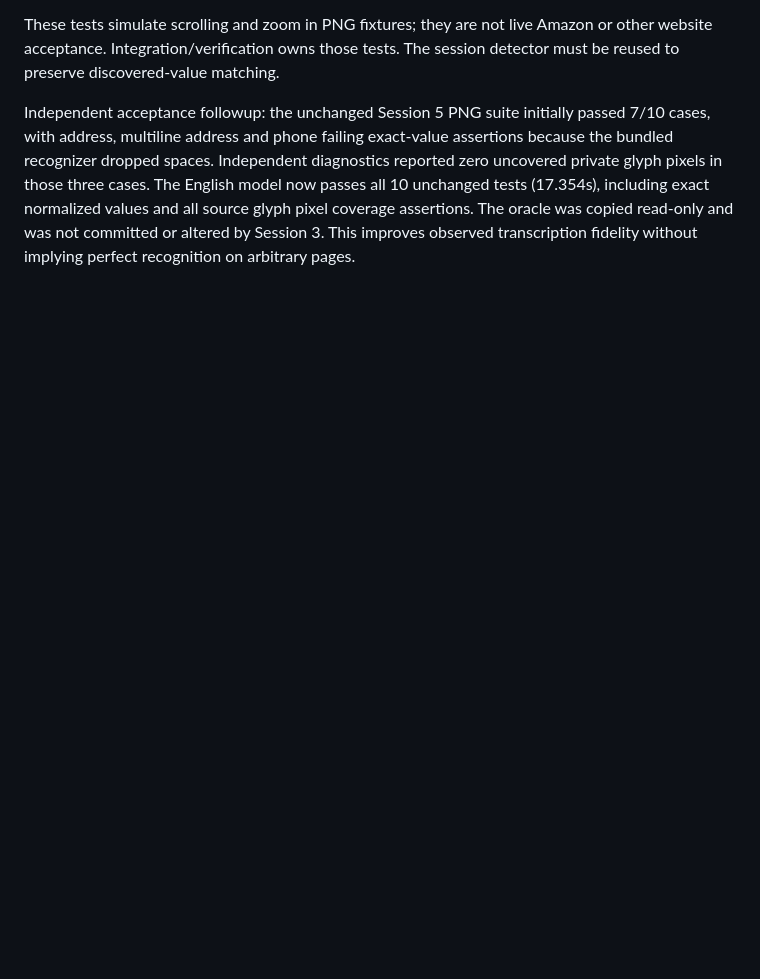
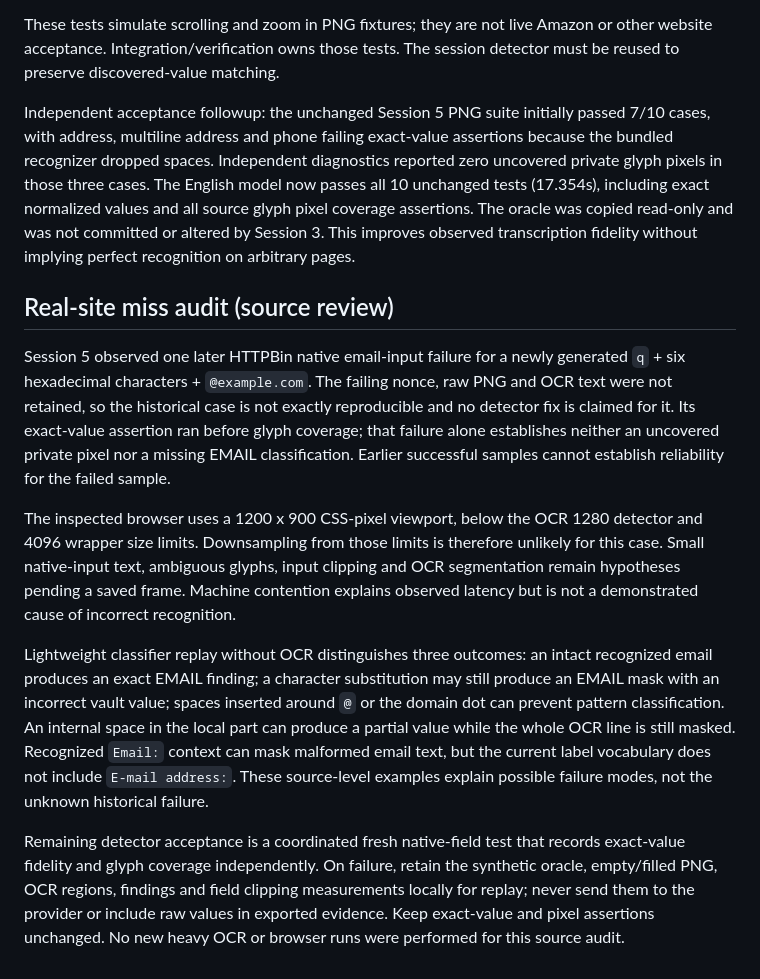
Before and after one commit to zubair480/gpt-6-astra-hackathon, a Markdown page: plva/detection/README.md, the part around the change. GitHub-like rendering; blank space fills up the shorter version.

Commit message:
Document unresolved real-site email miss and diagnostic boundaries

```diff
--- a/plva/detection/README.md
+++ b/plva/detection/README.md
@@ -123,3 +123,37 @@ model now passes all 10 unchanged tests (17.354s), including exact normalized
 values and all source glyph pixel coverage assertions. The oracle was copied
 read-only and was not committed or altered by Session 3. This improves observed
 transcription fidelity without implying perfect recognition on arbitrary pages.
+
+## Real-site miss audit (source review)
+
+Session 5 observed one later HTTPBin native email-input failure for a newly
+generated `q` + six hexadecimal characters + `@example.com`. The failing nonce,
+raw PNG and OCR text were not retained, so the historical case is not exactly
+reproducible and no detector fix is claimed for it. Its exact-value assertion
+ran before glyph coverage; that failure alone establishes neither an uncovered
+private pixel nor a missing EMAIL classification. Earlier successful samples
+cannot establish reliability for the failed sample.
+
+The inspected browser uses a 1200 x 900 CSS-pixel viewport, below the OCR
+1280 detector and 4096 wrapper size limits. Downsampling from those limits is
+therefore unlikely for this case. Small native-input text, ambiguous glyphs,
+input clipping and OCR segmentation remain hypotheses pending a saved frame.
+Machine contention explains observed latency but is not a demonstrated cause of
+incorrect recognition.
+
+Lightweight classifier replay without OCR distinguishes three outcomes:
+an intact recognized email produces an exact EMAIL finding; a character
+substitution may still produce an EMAIL mask with an incorrect vault value;
+spaces inserted around `@` or the domain dot can prevent pattern classification.
+An internal space in the local part can produce a partial value while the whole
+OCR line is still masked. Recognized `Email:` context can mask malformed email
+text, but the current label vocabulary does not include `E-mail address:`.
+These source-level examples explain possible failure modes, not the unknown
+historical failure.
+
+Remaining detector acceptance is a coordinated fresh native-field test that
+records exact-value fidelity and glyph coverage independently. On failure,
+retain the synthetic oracle, empty/filled PNG, OCR regions, findings and field
+clipping measurements locally for replay; never send them to the provider or
+include raw values in exported evidence. Keep exact-value and pixel assertions
+unchanged. No new heavy OCR or browser runs were performed for this source audit.
```
